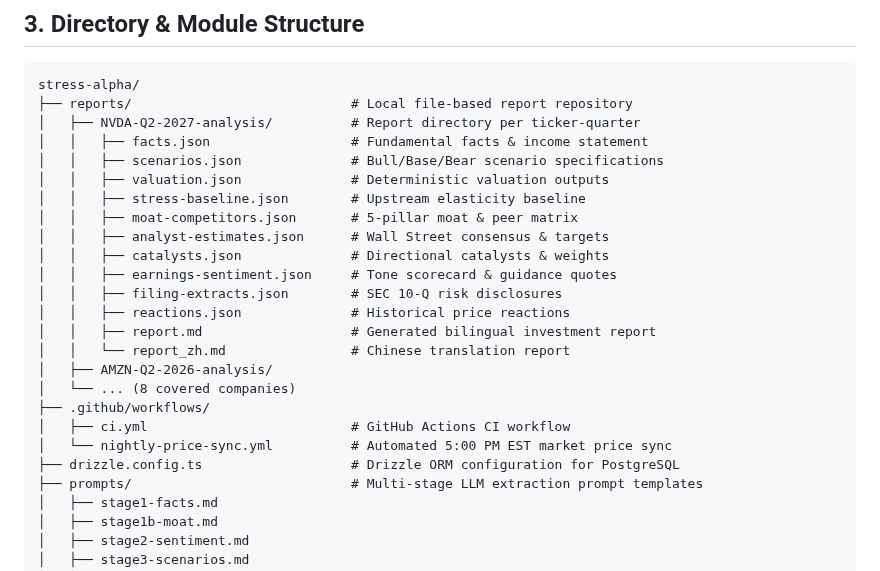
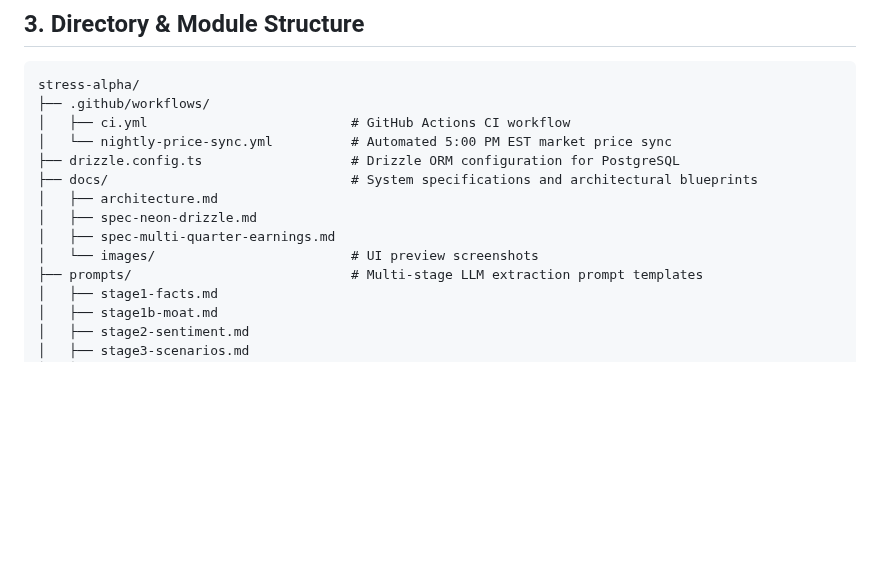
Before and after one commit to phanturne/stress-alpha, a Markdown page: docs/architecture.md, the part around the change. Drawn GitHub-style; blank space fills up the shorter version.

````diff
--- a/docs/architecture.md
+++ b/docs/architecture.md
@@ -68,26 +68,15 @@ flowchart TB
 
 ```
 stress-alpha/
-├── reports/                            # Local file-based report repository
-│   ├── NVDA-Q2-2027-analysis/          # Report directory per ticker-quarter
-│   │   ├── facts.json                  # Fundamental facts & income statement
-│   │   ├── scenarios.json              # Bull/Base/Bear scenario specifications
-│   │   ├── valuation.json              # Deterministic valuation outputs
-│   │   ├── stress-baseline.json        # Upstream elasticity baseline
-│   │   ├── moat-competitors.json       # 5-pillar moat & peer matrix
-│   │   ├── analyst-estimates.json      # Wall Street consensus & targets
-│   │   ├── catalysts.json              # Directional catalysts & weights
-│   │   ├── earnings-sentiment.json     # Tone scorecard & guidance quotes
-│   │   ├── filing-extracts.json        # SEC 10-Q risk disclosures
-│   │   ├── reactions.json              # Historical price reactions
-│   │   ├── report.md                   # Generated bilingual investment report
-│   │   └── report_zh.md                # Chinese translation report
-│   ├── AMZN-Q2-2026-analysis/
-│   └── ... (8 covered companies)
 ├── .github/workflows/
 │   ├── ci.yml                          # GitHub Actions CI workflow
 │   └── nightly-price-sync.yml          # Automated 5:00 PM EST market price sync
 ├── drizzle.config.ts                   # Drizzle ORM configuration for PostgreSQL
+├── docs/                               # System specifications and architectural blueprints
+│   ├── architecture.md
+│   ├── spec-neon-drizzle.md
+│   ├── spec-multi-quarter-earnings.md
+│   └── images/                         # UI preview screenshots
 ├── prompts/                            # Multi-stage LLM extraction prompt templates
 │   ├── stage1-facts.md
 │   ├── stage1b-moat.md
````
Also changed, not shown: README.md (+30 -17 lines), docs/images/cockpit-preview.png, docs/images/memo-preview.png, docs/images/methodology-preview.png, docs/images/screener-preview.png, 3 other files.
